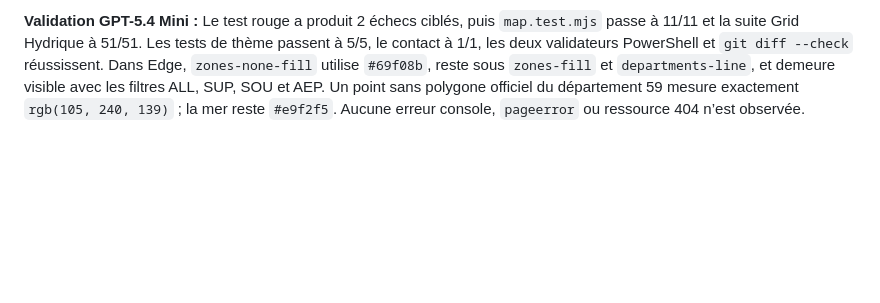
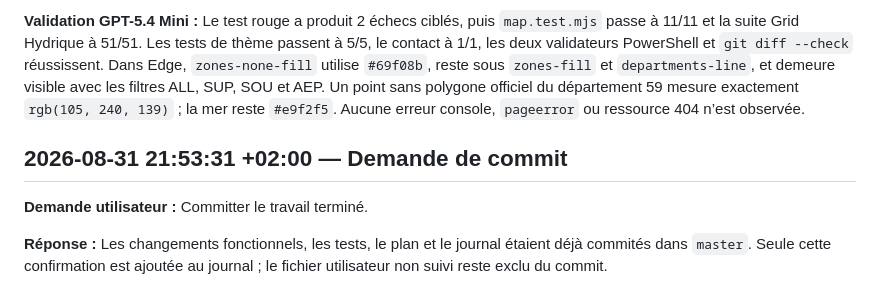
Before and after one commit to Goran-VRBANCIC/alaindusaule.com, a Markdown page: log.md, the part around the change. Drawn GitHub-style; blank space fills up the shorter version.

Commit message:
docs(log): record commit request

```diff
--- a/log.md
+++ b/log.md
@@ -451,3 +451,9 @@
 **Solution livrée :** Une couche non interactive `zones-none-fill`, alimentée par la source départementale existante et peinte avec `theme.restrictions.none`, est affichée uniquement en vue `Zones`. Elle reste sous les polygones VigiEau et les contours départementaux. Les filtres de ressource, les stations et la vue `Départements` sont inchangés.
 
 **Validation GPT-5.4 Mini :** Le test rouge a produit 2 échecs ciblés, puis `map.test.mjs` passe à 11/11 et la suite Grid Hydrique à 51/51. Les tests de thème passent à 5/5, le contact à 1/1, les deux validateurs PowerShell et `git diff --check` réussissent. Dans Edge, `zones-none-fill` utilise `#69f08b`, reste sous `zones-fill` et `departments-line`, et demeure visible avec les filtres ALL, SUP, SOU et AEP. Un point sans polygone officiel du département 59 mesure exactement `rgb(105, 240, 139)` ; la mer reste `#e9f2f5`. Aucune erreur console, `pageerror` ou ressource 404 n’est observée.
+
+## 2026-08-31 21:53:31 +02:00 — Demande de commit
+
+**Demande utilisateur :** Committer le travail terminé.
+
+**Réponse :** Les changements fonctionnels, les tests, le plan et le journal étaient déjà commités dans `master`. Seule cette confirmation est ajoutée au journal ; le fichier utilisateur non suivi reste exclu du commit.
```
